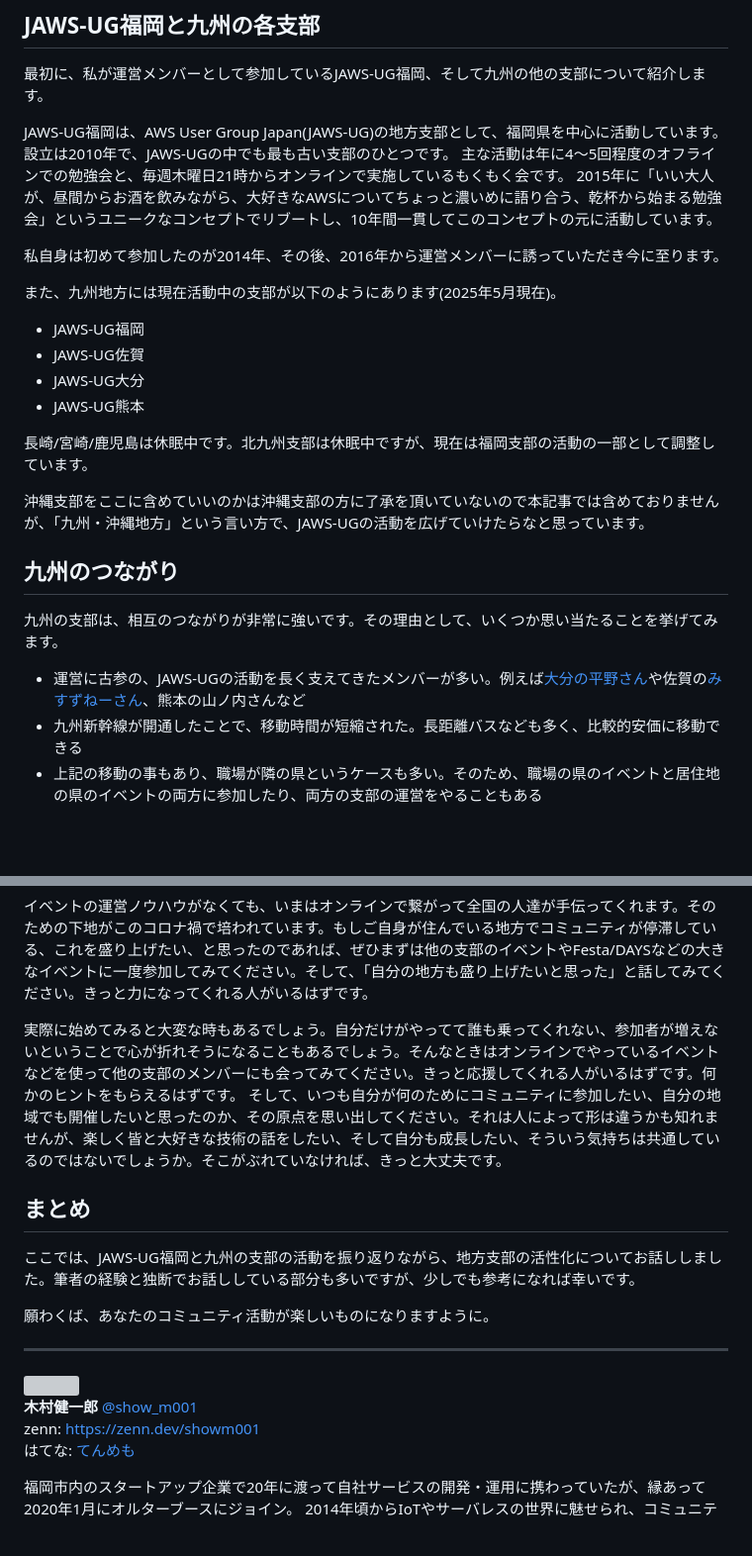
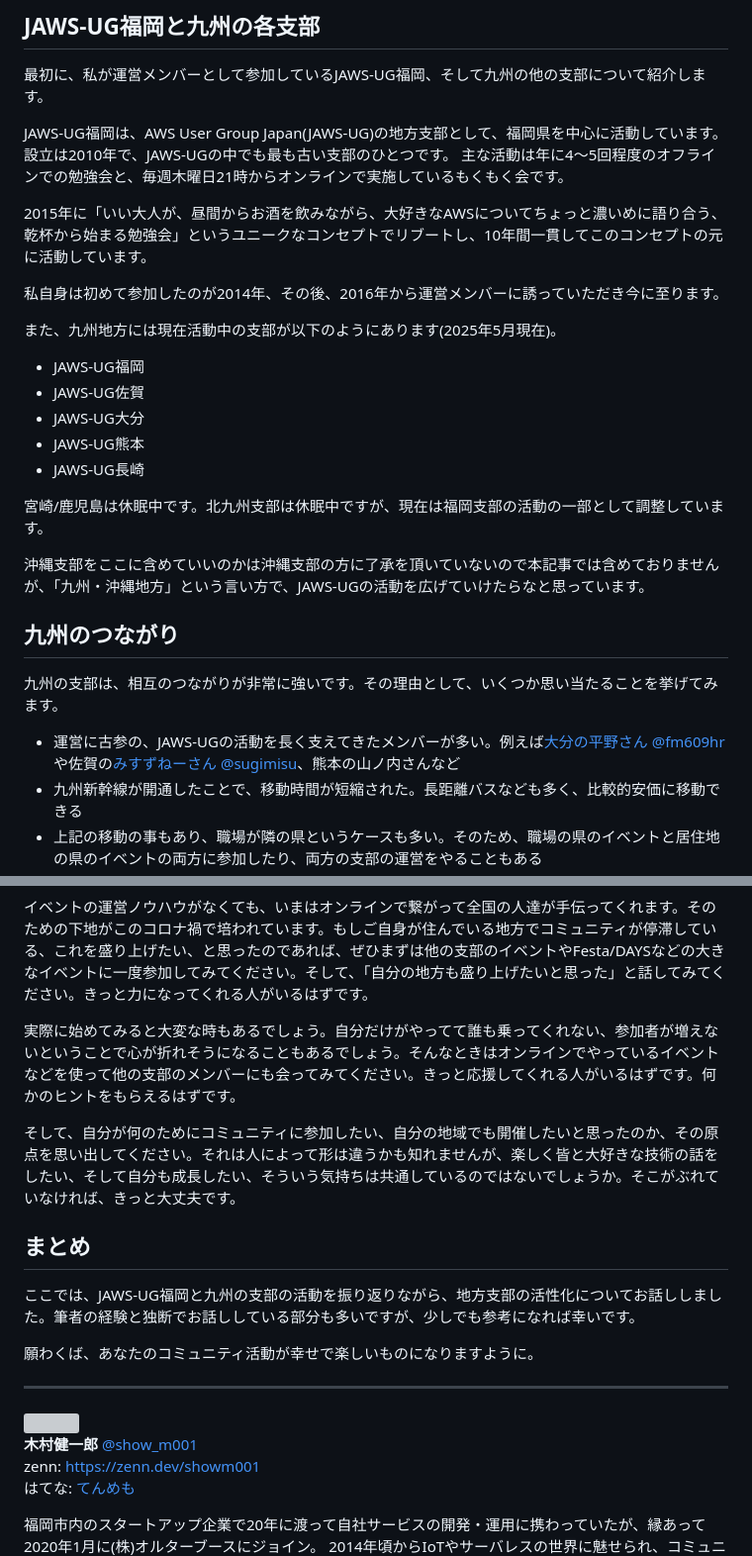
Before and after one commit to onestop-techbook/aws100knok, a Markdown page: src/chap-kkimura-ug-kyushu.md, 2 parts joined by grey strips. Shown: that part at 99% size. GitHub-like rendering; blank space fills up the shorter version; grey boxes are pictures that could not be loaded.

```diff
--- a/src/chap-kkimura-ug-kyushu.md
+++ b/src/chap-kkimura-ug-kyushu.md
@@ -15,6 +15,7 @@ class: chapter
 
 JAWS-UG福岡は、AWS User Group Japan(JAWS-UG)の地方支部として、福岡県を中心に活動しています。設立は2010年で、JAWS-UGの中でも最も古い支部のひとつです。
 主な活動は年に4～5回程度のオフラインでの勉強会と、毎週木曜日21時からオンラインで実施しているもくもく会です。
+
 2015年に「いい大人が、昼間からお酒を飲みながら、大好きなAWSについてちょっと濃いめに語り合う、乾杯から始まる勉強会」というユニークなコンセプトでリブートし、10年間一貫してこのコンセプトの元に活動しています。
 
 私自身は初めて参加したのが2014年、その後、2016年から運営メンバーに誘っていただき今に至ります。
@@ -25,8 +26,9 @@ JAWS-UG福岡は、AWS User Group Japan(JAWS-UG)の地方支部として、福
 - JAWS-UG佐賀
 - JAWS-UG大分
 - JAWS-UG熊本
+- JAWS-UG長崎
 
-長崎/宮崎/鹿児島は休眠中です。北九州支部は休眠中ですが、現在は福岡支部の活動の一部として調整しています。
+宮崎/鹿児島は休眠中です。北九州支部は休眠中ですが、現在は福岡支部の活動の一部として調整しています。
 
 沖縄支部をここに含めていいのかは沖縄支部の方に了承を頂いていないので本記事では含めておりませんが、「九州・沖縄地方」という言い方で、JAWS-UGの活動を広げていけたらなと思っています。
 
@@ -34,7 +36,7 @@ JAWS-UG福岡は、AWS User Group Japan(JAWS-UG)の地方支部として、福
 
 九州の支部は、相互のつながりが非常に強いです。その理由として、いくつか思い当たることを挙げてみます。
 
-- 運営に古参の、JAWS-UGの活動を長く支えてきたメンバーが多い。例えば<a href="https://x.com/fm609hr">大分の平野さん</a>や佐賀の<a href="https://x.com/sugimisu">みすずねーさん</a>、熊本の山ノ内さんなど
+- 運営に古参の、JAWS-UGの活動を長く支えてきたメンバーが多い。例えば<a href="https://x.com/fm609hr">大分の平野さん @fm609hr</a>や佐賀の<a href="https://x.com/sugimisu">みすずねーさん @sugimisu</a>、熊本の山ノ内さんなど
 - 九州新幹線が開通したことで、移動時間が短縮された。長距離バスなども多く、比較的安価に移動できる
 - 上記の移動の事もあり、職場が隣の県というケースも多い。そのため、職場の県のイベントと居住地の県のイベントの両方に参加したり、両方の支部の運営をやることもある
 - <a href="https://jft2015.jaws-ug.jp/">2015年</a>と<a href="https://jft2023.jaws-ug.jp/">2023年</a>にJAWS Festaを開催し、その際に九州の支部のメンバーが集まって運営を行った。特に2023年は「九州全県の事例を集める」など、九州が一体となるような取り組みを行った
@@ -88,13 +95,14 @@ Festaで繋がった縁のまま、九州の支部のメンバーはいまも相
 イベントの運営ノウハウがなくても、いまはオンラインで繋がって全国の人達が手伝ってくれます。そのための下地がこのコロナ禍で培われています。もしご自身が住んでいる地方でコミュニティが停滞している、これを盛り上げたい、と思ったのであれば、ぜひまずは他の支部のイベントやFesta/DAYSなどの大きなイベントに一度参加してみてください。そして、「自分の地方も盛り上げたいと思った」と話してみてください。きっと力になってくれる人がいるはずです。
 
 実際に始めてみると大変な時もあるでしょう。自分だけがやってて誰も乗ってくれない、参加者が増えないということで心が折れそうになることもあるでしょう。そんなときはオンラインでやっているイベントなどを使って他の支部のメンバーにも会ってみてください。きっと応援してくれる人がいるはずです。何かのヒントをもらえるはずです。
-そして、いつも自分が何のためにコミュニティに参加したい、自分の地域でも開催したいと思ったのか、その原点を思い出してください。それは人によって形は違うかも知れませんが、楽しく皆と大好きな技術の話をしたい、そして自分も成長したい、そういう気持ちは共通しているのではないでしょうか。そこがぶれていなければ、きっと大丈夫です。
+
+そして、自分が何のためにコミュニティに参加したい、自分の地域でも開催したいと思ったのか、その原点を思い出してください。それは人によって形は違うかも知れませんが、楽しく皆と大好きな技術の話をしたい、そして自分も成長したい、そういう気持ちは共通しているのではないでしょうか。そこがぶれていなければ、きっと大丈夫です。
 
 ## まとめ
 
 ここでは、JAWS-UG福岡と九州の支部の活動を振り返りながら、地方支部の活性化についてお話ししました。筆者の経験と独断でお話ししている部分も多いですが、少しでも参考になれば幸いです。
 
-願わくば、あなたのコミュニティ活動が楽しいものになりますように。
+願わくば、あなたのコミュニティ活動が幸せで楽しいものになりますように。
 
 ---
 
@@ -114,5 +122,5 @@ Festaで繋がった縁のまま、九州の支部のメンバーはいまも相
 </div>
 <p style="margin-top: 0.5em; margin-bottom: 2em;">
 
-福岡市内のスタートアップ企業で20年に渡って自社サービスの開発・運用に携わっていたが、縁あって2020年1月にオルターブースにジョイン。
+福岡市内のスタートアップ企業で20年に渡って自社サービスの開発・運用に携わっていたが、縁あって2020年1月に(株)オルターブースにジョイン。
 2014年頃からIoTやサーバレスの世界に魅せられ、コミュニティ関連はJAWS-UG福岡とSORACOM UG九州を中心に活動中。
```
Also changed, not shown: other parts of src/chap-kkimura-ug-kyushu.md (+12 -7 lines).
